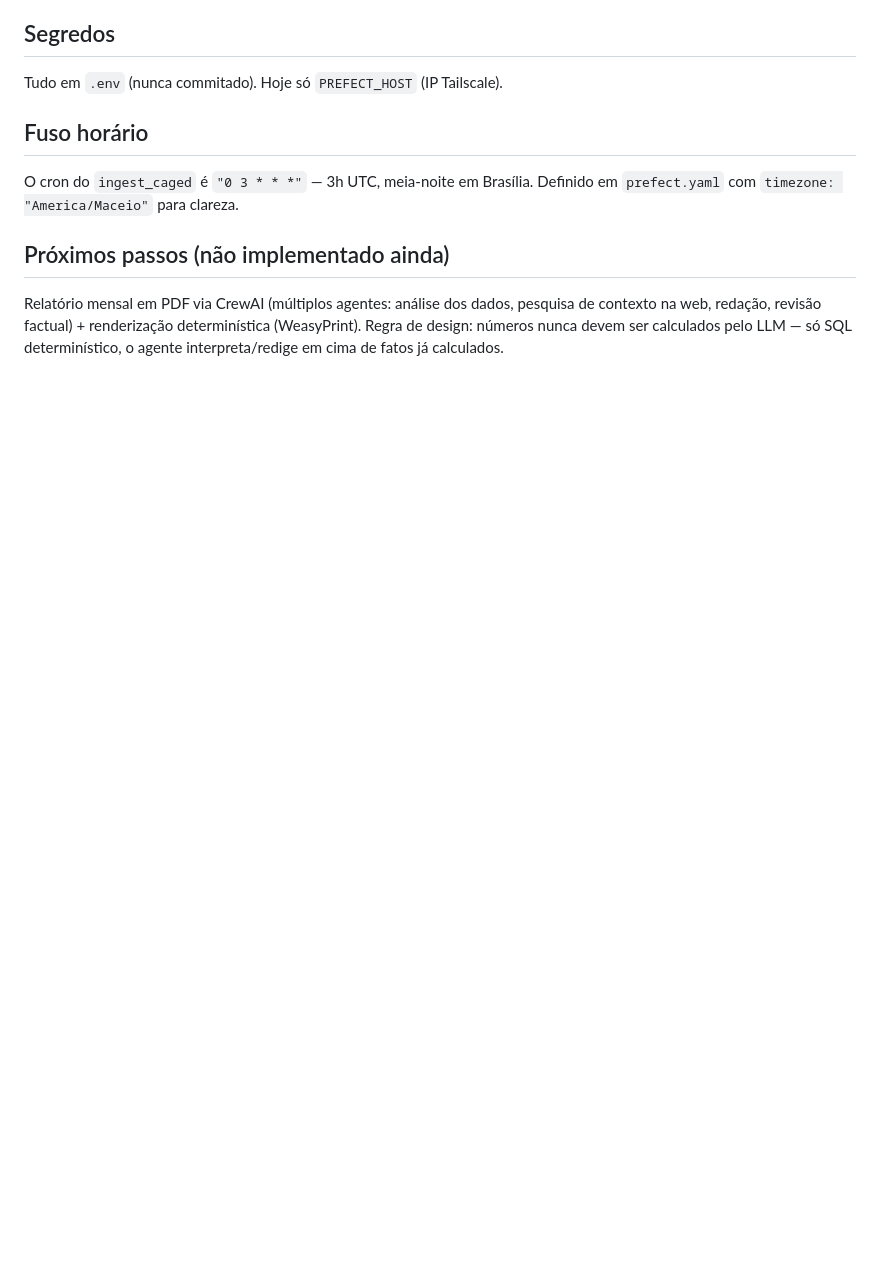
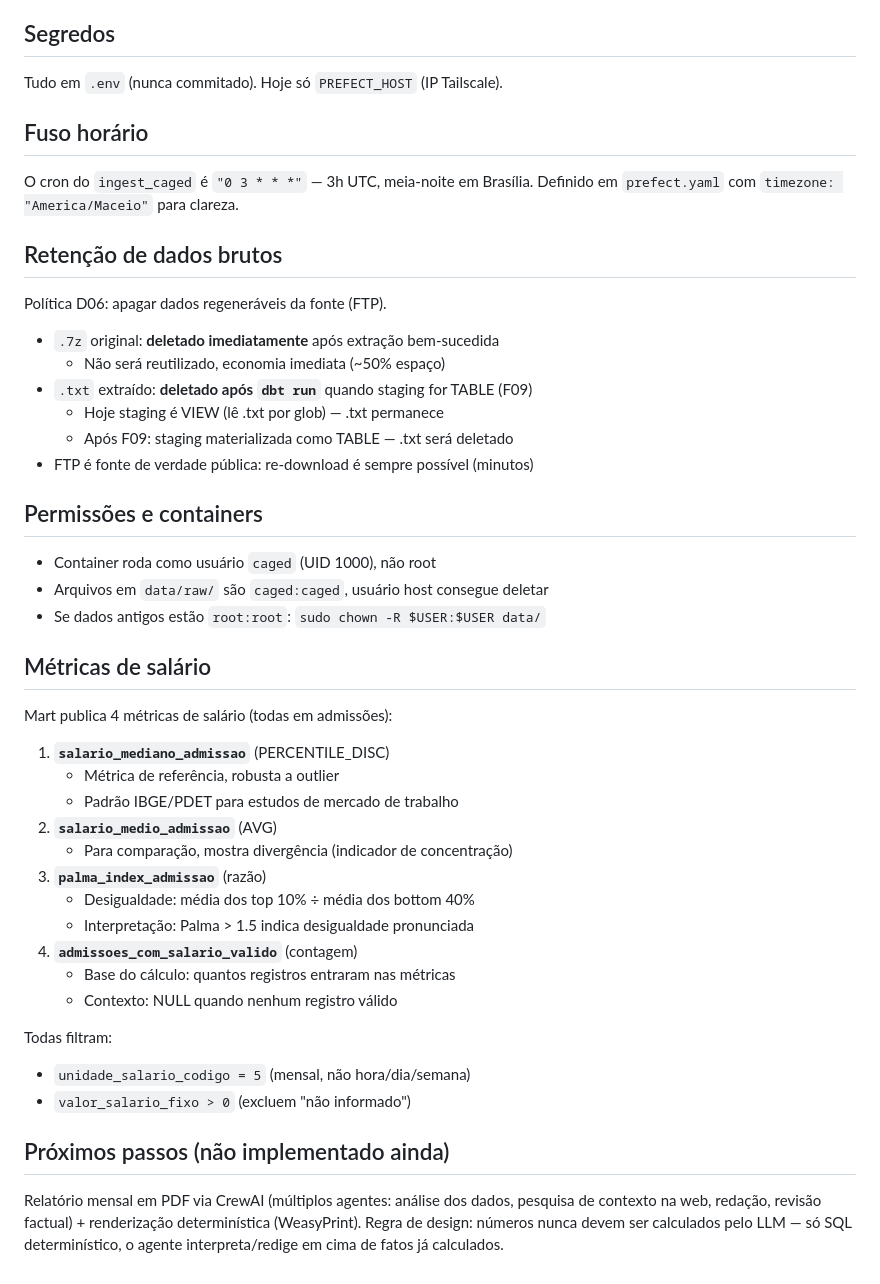
Before and after one commit to raulleninis/heco-caged-datastack, a Markdown page: CLAUDE.MD, the part around one of its changes. Rendered like a GitHub page; blank space fills up the shorter version.

```diff
--- a/CLAUDE.MD
+++ b/CLAUDE.MD
@@ -54,6 +79,38 @@ Tudo em `.env` (nunca commitado). Hoje só `PREFECT_HOST` (IP Tailscale).
 O cron do `ingest_caged` é `"0 3 * * *"` — 3h UTC, meia-noite em Brasília.
 Definido em `prefect.yaml` com `timezone: "America/Maceio"` para clareza.
 
+## Retenção de dados brutos
+Política D06: apagar dados regeneráveis da fonte (FTP).
+- `.7z` original: **deletado imediatamente** após extração bem-sucedida
+  - Não será reutilizado, economia imediata (~50% espaço)
+- `.txt` extraído: **deletado após `dbt run`** quando staging for TABLE (F09)
+  - Hoje staging é VIEW (lê .txt por glob) — .txt permanece
+  - Após F09: staging materializada como TABLE — .txt será deletado
+- FTP é fonte de verdade pública: re-download é sempre possível (minutos)
+
+## Permissões e containers
+- Container roda como usuário `caged` (UID 1000), não root
+- Arquivos em `data/raw/` são `caged:caged`, usuário host consegue deletar
+- Se dados antigos estão `root:root`: `sudo chown -R $USER:$USER data/`
+
+## Métricas de salário
+Mart publica 4 métricas de salário (todas em admissões):
+1. **`salario_mediano_admissao`** (PERCENTILE_DISC)
+   - Métrica de referência, robusta a outlier
+   - Padrão IBGE/PDET para estudos de mercado de trabalho
+2. **`salario_medio_admissao`** (AVG)
+   - Para comparação, mostra divergência (indicador de concentração)
+3. **`palma_index_admissao`** (razão)
+   - Desigualdade: média dos top 10% ÷ média dos bottom 40%
+   - Interpretação: Palma > 1.5 indica desigualdade pronunciada
+4. **`admissoes_com_salario_valido`** (contagem)
+   - Base do cálculo: quantos registros entraram nas métricas
+   - Contexto: NULL quando nenhum registro válido
+
+Todas filtram:
+- `unidade_salario_codigo = 5` (mensal, não hora/dia/semana)
+- `valor_salario_fixo > 0` (excluem "não informado")
+
 ## Próximos passos (não implementado ainda)
 Relatório mensal em PDF via CrewAI (múltiplos agentes: análise dos dados,
 pesquisa de contexto na web, redação, revisão factual) + renderização
```
Also changed, not shown: other parts of CLAUDE.MD (+33 -8 lines).
